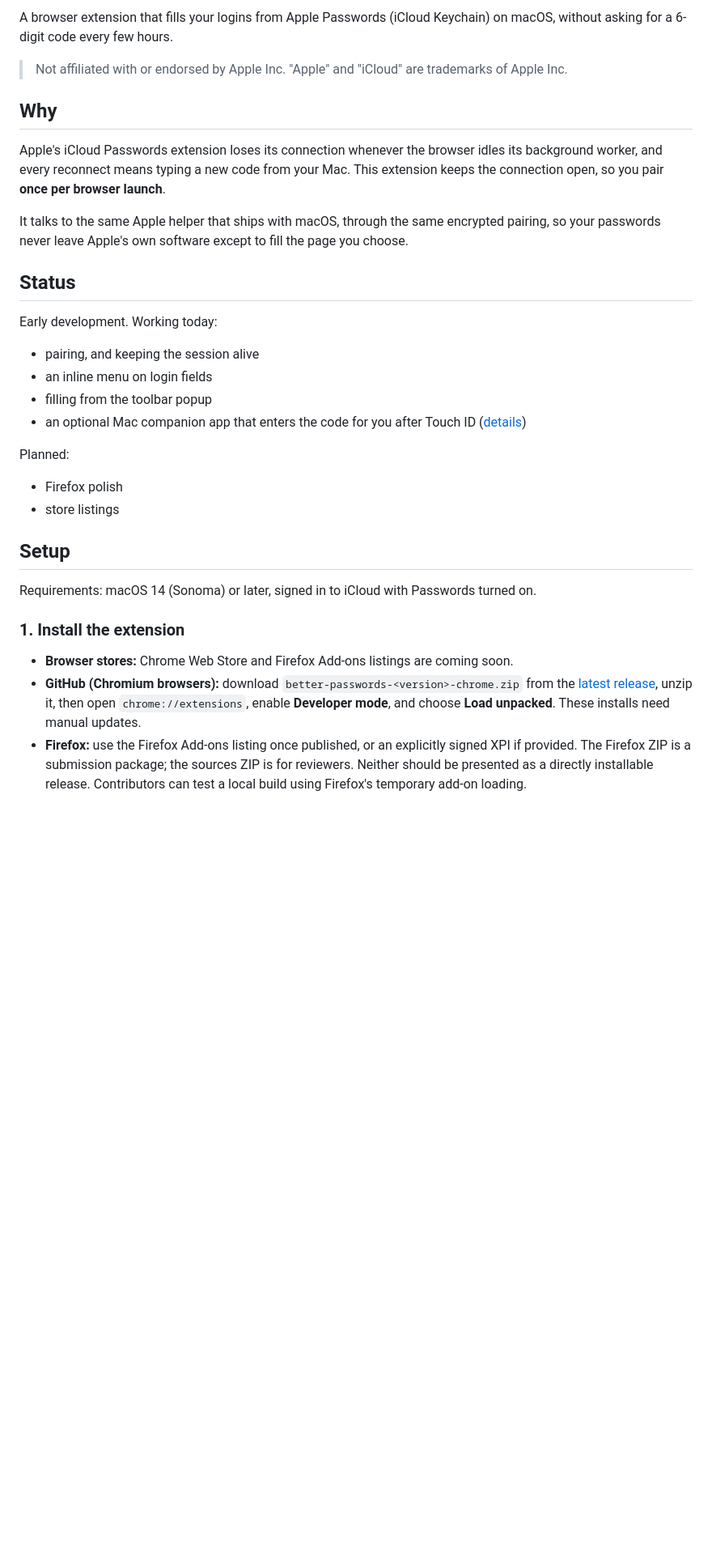
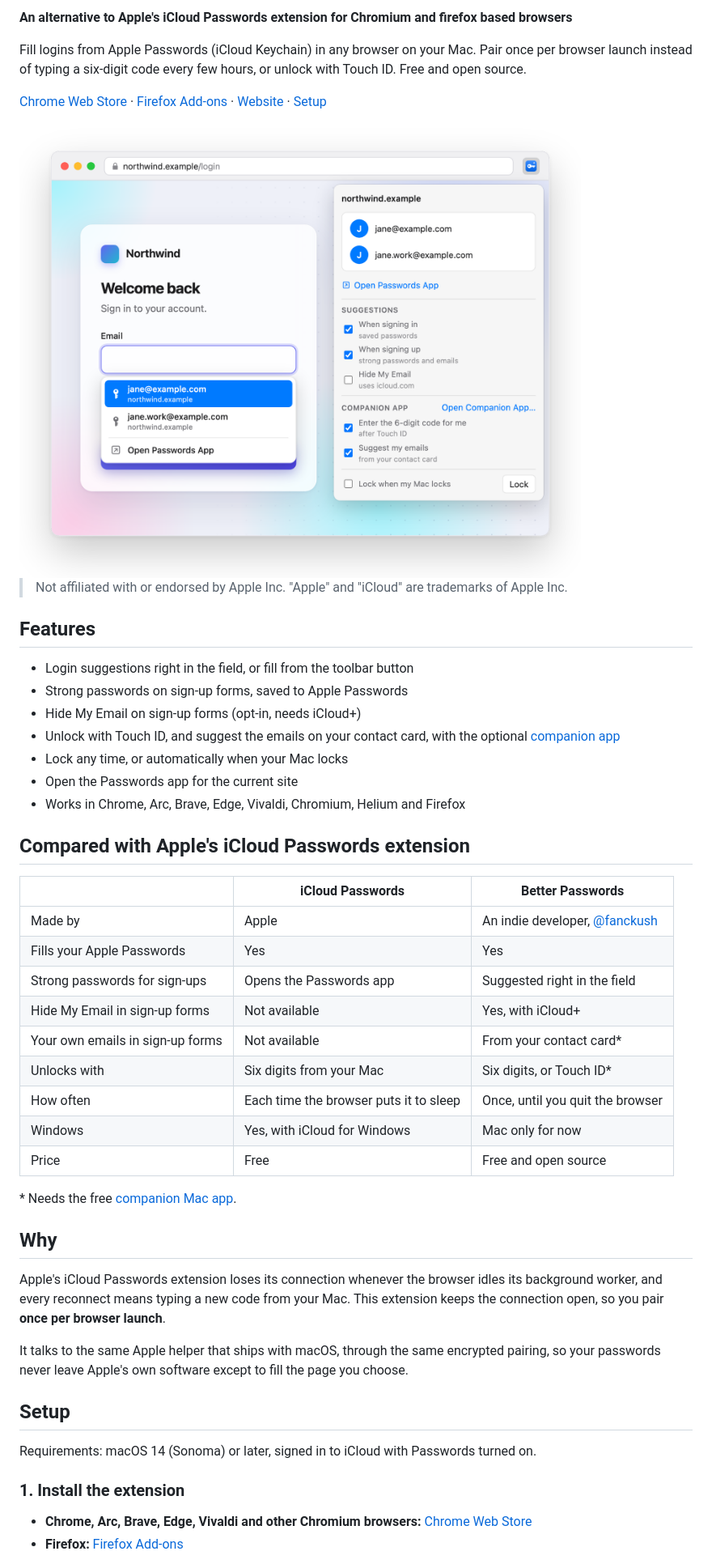
Before and after one commit to RajaRakshith/better-passwords-extension, a Markdown page: README.md, the part around the change printed below. Shown: that part at 81% size. GitHub-like rendering; pictures changed too: docs/images/screenshot-light.png (added); blank space fills up the shorter version.

Commit message:
docs: add dark mode to landng, update readme

```diff
--- a/README.md
+++ b/README.md
@@ -4,7 +7,42 @@
 
-A browser extension that fills your logins from Apple Passwords (iCloud Keychain) on macOS, without asking for a 6-digit code every few hours.
+**An alternative to Apple's iCloud Passwords extension for Chromium and firefox based browsers**
+
+Fill logins from Apple Passwords (iCloud Keychain) in any browser on your Mac. Pair once per browser launch instead of typing a six-digit code every few hours, or unlock with Touch ID. Free and open source.
+
+[Chrome Web Store][chrome-web-store] · [Firefox Add-ons][firefox-addons] · [Website](https://betterpasswords.app) · [Setup](#setup)
+
+<picture>
+  <source media="(prefers-color-scheme: dark)" srcset="docs/images/screenshot-dark.png">
+  <img src="docs/images/screenshot-light.png" width="856" alt="Better Passwords suggesting saved Apple Passwords logins under a sign-in field, with its toolbar popup open">
+</picture>
 
 > Not affiliated with or endorsed by Apple Inc. "Apple" and "iCloud" are trademarks of Apple Inc.
+
+## Features
+
+- Login suggestions right in the field, or fill from the toolbar button
+- Strong passwords on sign-up forms, saved to Apple Passwords
+- Hide My Email on sign-up forms (opt-in, needs iCloud+)
+- Unlock with Touch ID, and suggest the emails on your contact card, with the optional [companion app](docs/companion.md)
+- Lock any time, or automatically when your Mac locks
+- Open the Passwords app for the current site
+- Works in Chrome, Arc, Brave, Edge, Vivaldi, Chromium, Helium and Firefox
+
+## Compared with Apple's iCloud Passwords extension
+
+| | iCloud Passwords | Better Passwords |
+|---|---|---|
+| Made by | Apple | An indie developer, [@fanckush](https://github.com/fanckush) |
+| Fills your Apple Passwords | Yes | Yes |
+| Strong passwords for sign-ups | Opens the Passwords app | Suggested right in the field |
+| Hide My Email in sign-up forms | Not available | Yes, with iCloud+ |
+| Your own emails in sign-up forms | Not available | From your contact card\* |
+| Unlocks with | Six digits from your Mac | Six digits, or Touch ID\* |
+| How often | Each time the browser puts it to sleep | Once, until you quit the browser |
+| Windows | Yes, with iCloud for Windows | Mac only for now |
+| Price | Free | Free and open source |
+
+\* Needs the free [companion Mac app](docs/companion.md).
 
 ## Why
 
@@ -12,25 +50,12 @@ Apple's iCloud Passwords extension loses its connection whenever the browser idl
 
 It talks to the same Apple helper that ships with macOS, through the same encrypted pairing, so your passwords never leave Apple's own software except to fill the page you choose.
 
-## Status
-
-Early development. Working today:
-- pairing, and keeping the session alive
-- an inline menu on login fields
-- filling from the toolbar popup
-- an optional Mac companion app that enters the code for you after Touch ID ([details](docs/companion.md))
-
-Planned:
-- Firefox polish
-- store listings
-
 ## Setup
 
 Requirements: macOS 14 (Sonoma) or later, signed in to iCloud with Passwords turned on.
 
 ### 1. Install the extension
 
-- **Browser stores:** Chrome Web Store and Firefox Add-ons listings are coming soon.
-- **GitHub (Chromium browsers):** download `better-passwords-<version>-chrome.zip` from the [latest release](https://github.com/fanckush/better-passwords-extension/releases), unzip it, then open `chrome://extensions`, enable **Developer mode**, and choose **Load unpacked**. These installs need manual updates.
-- **Firefox:** use the Firefox Add-ons listing once published, or an explicitly signed XPI if provided. The Firefox ZIP is a submission package; the sources ZIP is for reviewers. Neither should be presented as a directly installable release. Contributors can test a local build using Firefox's temporary add-on loading.
+- **Chrome, Arc, Brave, Edge, Vivaldi and other Chromium browsers:** [Chrome Web Store][chrome-web-store]
+- **Firefox:** [Firefox Add-ons][firefox-addons]
 
```
Also changed, not shown: other parts of README.md (+20 -6 lines), docs/images/screenshot-dark.png (added), 3 other files.
